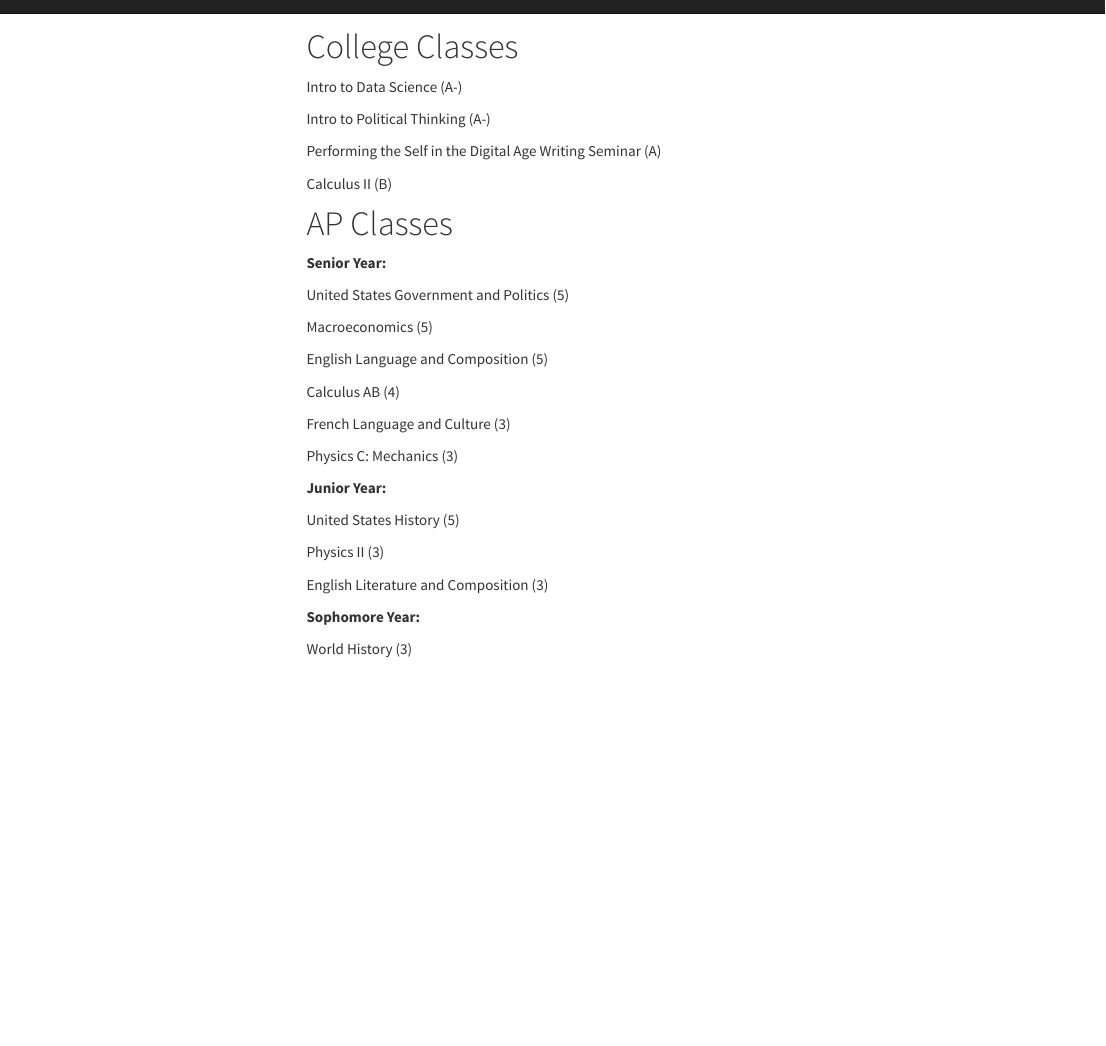
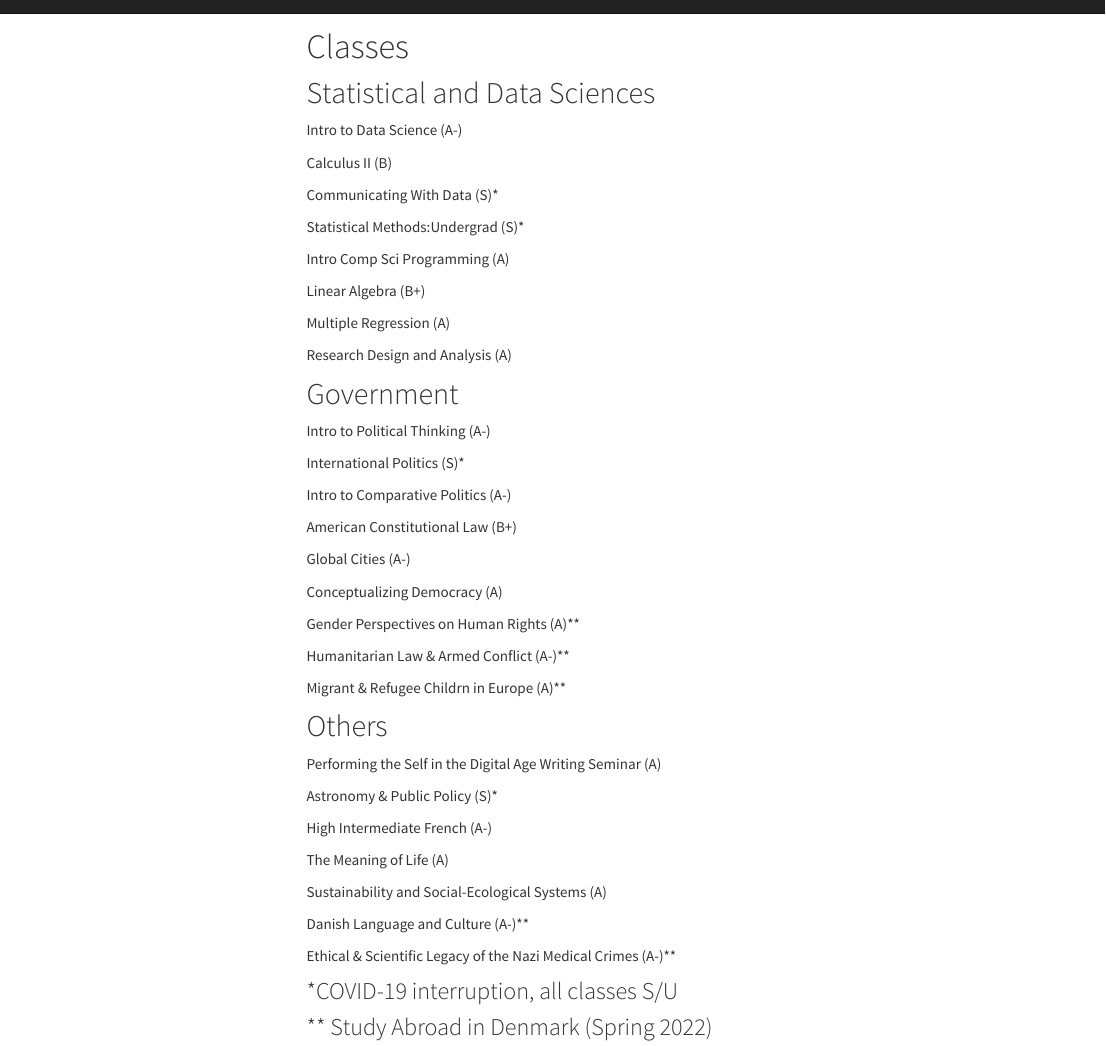
Before and after one commit to naomigiancola/naomigiancola, an R Markdown document (classes.Rmd): the page in a window 1100 px wide, from its top. Rendered offline with R 4.5, knitr and Pandoc, with nearby package versions; menus at the side of the page are left out.

Commit message:
Updated classes

```diff
--- a/classes.Rmd
+++ b/classes.Rmd
@@ -1,40 +1,65 @@
 ---
 output: html_document
 ---
-# College Classes
+# Classes
+
+## Statistical and Data Sciences
 
 Intro to Data Science (A-)
 
+Calculus II (B)
+
+Communicating With Data (S)*
+
+Statistical Methods:Undergrad (S)*
+
+Intro Comp Sci Programming (A)
+
+Linear Algebra (B+)
+
+Multiple Regression (A)
+
+Research Design and Analysis (A)
+
+## Government
+
 Intro to Political Thinking (A-)
+
+International Politics (S)*
+
+Intro to Comparative Politics (A-)
+
+American Constitutional Law (B+)
+
+Global Cities (A-)
+
+Conceptualizing Democracy (A)
+
+Gender Perspectives on Human Rights (A)**
+
+Humanitarian Law & Armed Conflict (A-)**
+
+Migrant & Refugee Childrn in Europe (A)**
+
+## Others
 
 Performing the Self in the Digital Age Writing Seminar (A)
 
-Calculus II (B)
+Astronomy & Public Policy (S)*
 
-# AP Classes
+High Intermediate French (A-)
 
-**Senior Year:**
+The Meaning of Life (A)
 
-United States Government and Politics (5)
+Sustainability and Social-Ecological Systems (A)
 
-Macroeconomics (5)
+Danish Language and Culture (A-)**
 
-English Language and Composition (5)
+Ethical & Scientific Legacy of the Nazi Medical Crimes (A-)**
 
-Calculus AB (4)
 
-French Language and Culture (3)
 
-Physics C: Mechanics (3)
 
-**Junior Year:**
+### *COVID-19 interruption, all classes S/U
 
-United States History (5)
-
-Physics II (3)
-
-English Literature and Composition (3)
-
-**Sophomore Year:**
-
-World History (3)
+### ** Study Abroad in Denmark (Spring 2022)
```
Also changed, not shown: contact.Rmd (+2 -2 lines), classes.html (deleted).
